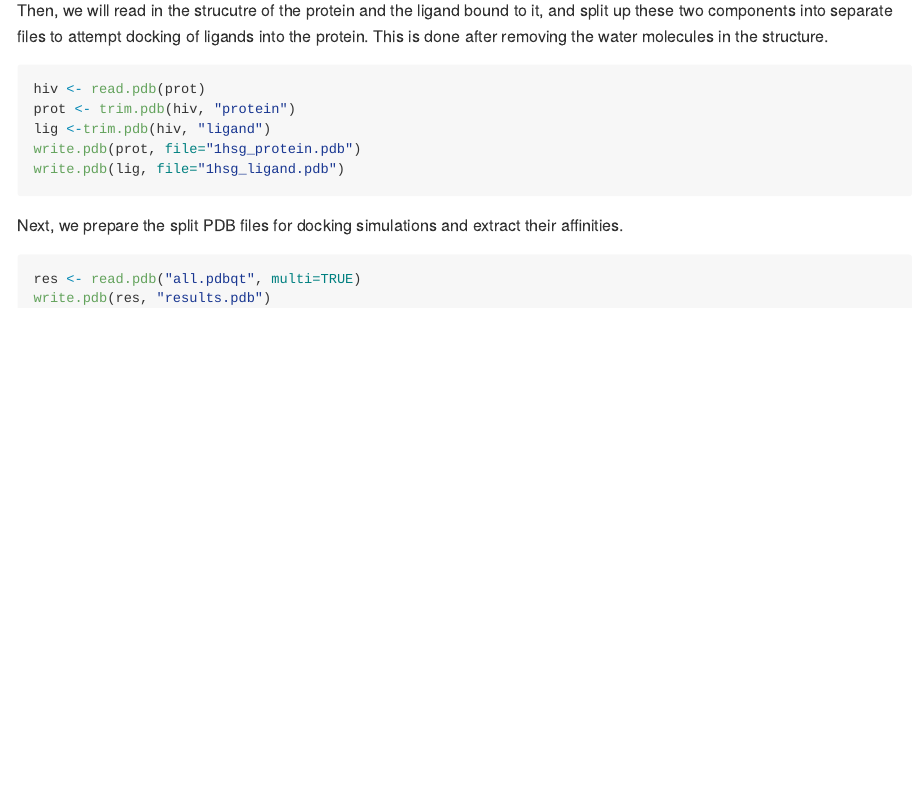
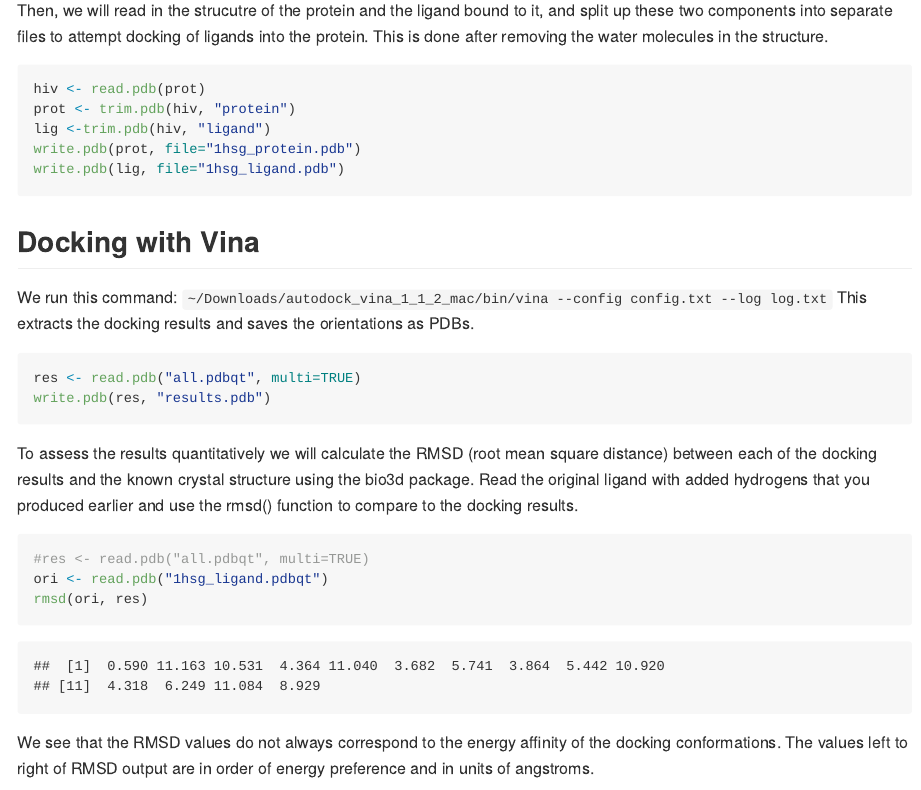
Before and after one commit to rchanchani/Bioinformatics, an R Markdown document (class13/class13.Rmd): the page in a window 1100 px wide, from 440 px down. The pictures show the output file class13/class13.md that the author committed with the source, drawn offline in the style of GitHub.

Commit message:
Show docking RMSD output

````diff
--- a/class13/class13.Rmd
+++ b/class13/class13.Rmd
@@ -29,8 +29,21 @@ write.pdb(prot, file="1hsg_protein.pdb")
 write.pdb(lig, file="1hsg_ligand.pdb")
 ```
 
-Next, we prepare the split PDB files for docking simulations and extract their affinities.
+## Docking with Vina
+
+We run this command: `~/Downloads/autodock_vina_1_1_2_mac/bin/vina --config config.txt --log log.txt`
+This extracts the docking results and saves the orientations as PDBs.
 ```{r}
 res <- read.pdb("all.pdbqt", multi=TRUE)
 write.pdb(res, "results.pdb")
 ```
+
+To assess the results quantitatively we will calculate the RMSD (root mean square distance)
+between each of the docking results and the known crystal structure using the bio3d package. Read the original ligand with added hydrogens that you produced earlier and use the rmsd() function to compare to the docking results.
+```{r echo=TRUE}
+#res <- read.pdb("all.pdbqt", multi=TRUE)
+ori <- read.pdb("1hsg_ligand.pdbqt")
+rmsd(ori, res)
+```
+We see that the RMSD values do not always correspond to the energy affinity of the docking conformations.
+The values left to right of RMSD output are in order of energy preference and in units of angstroms.
````
Also changed, not shown: class13/class13.md, class13/class13.Rmd (5 more changed lines).
